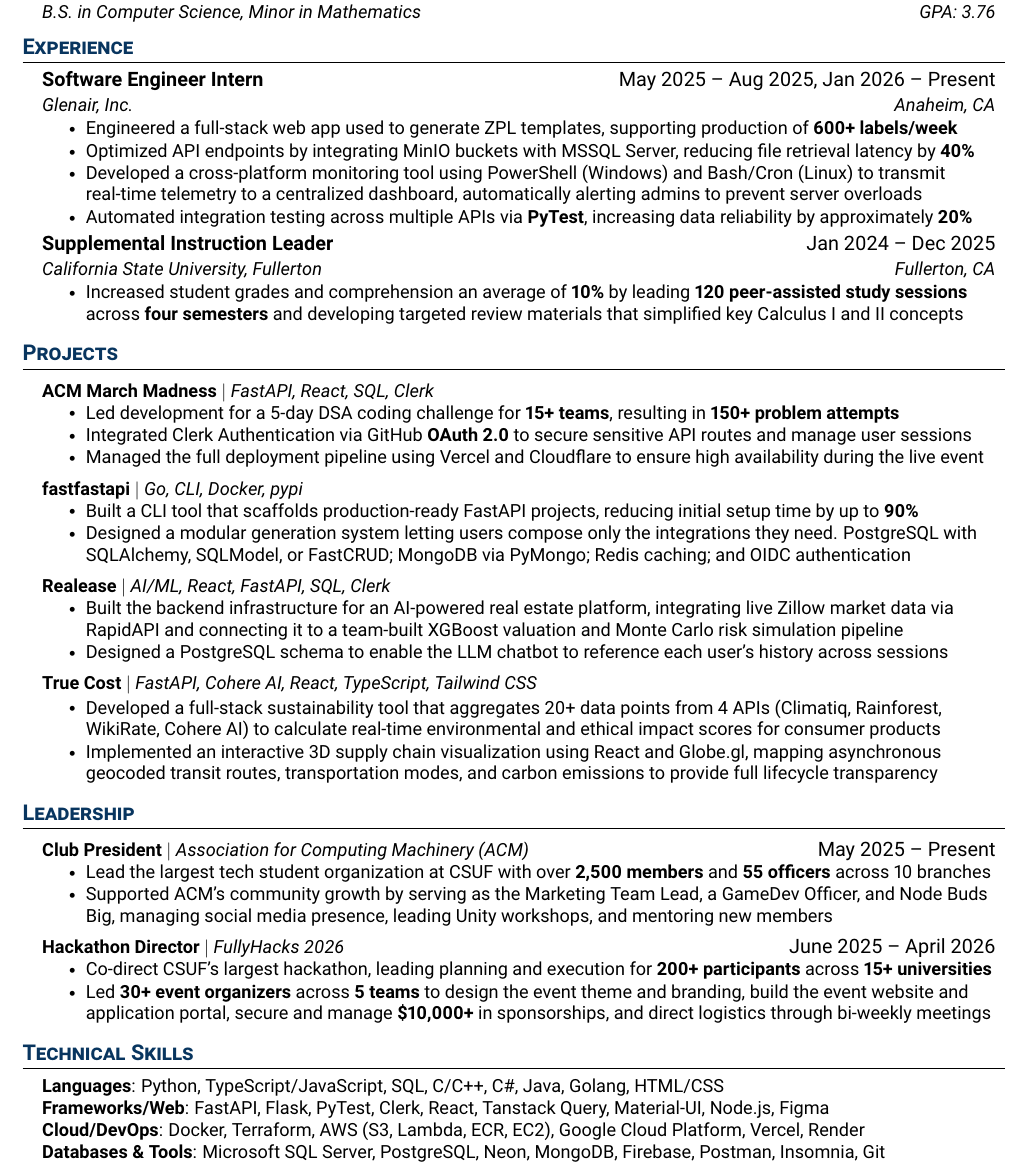
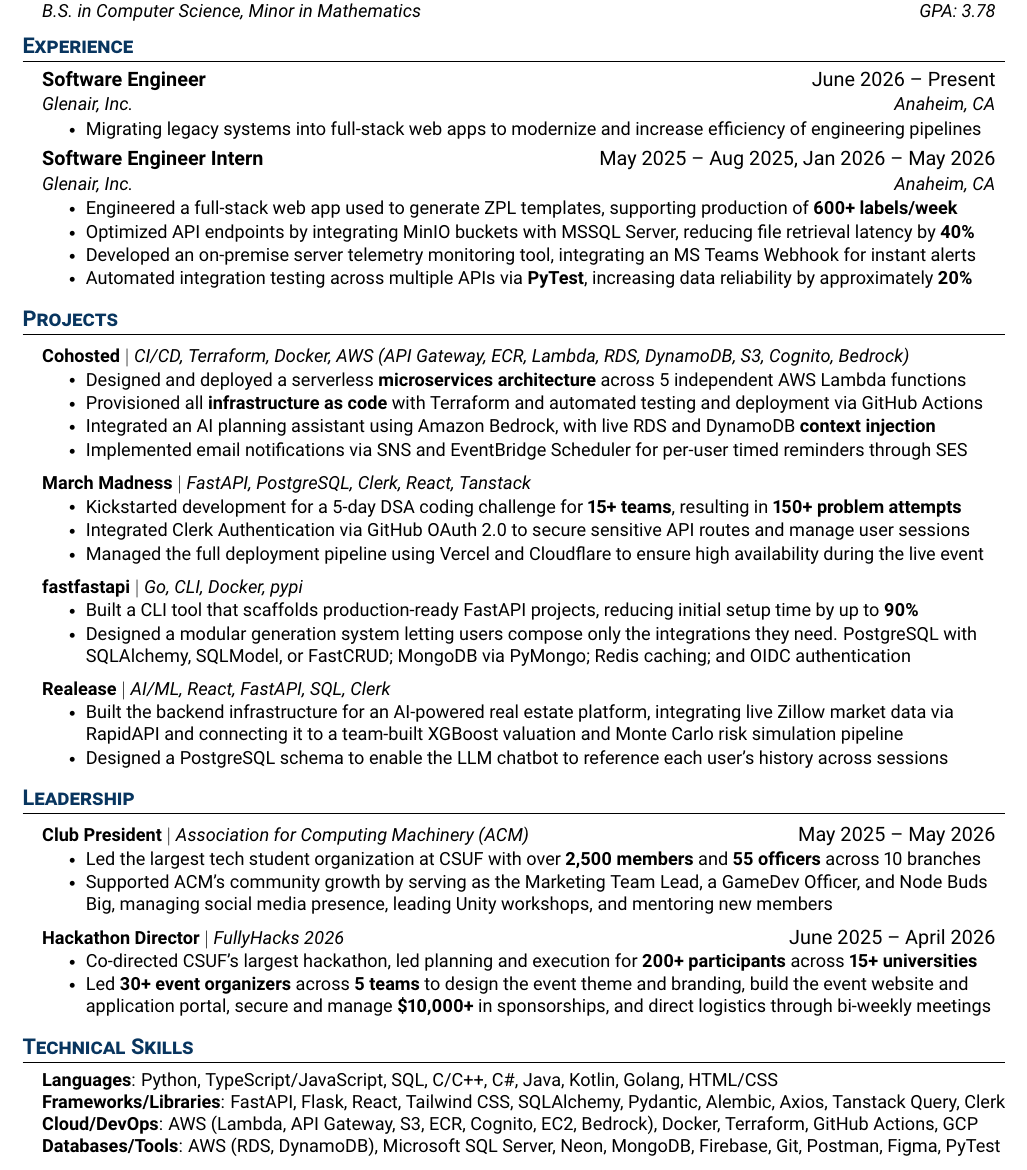
Before and after one commit to MarkRyanGarcia/Resume, a LaTeX CV (Mark_Garcia_Resume.tex): part of the page, cut so that both start at the same text. Compiled offline with pdfLaTeX.

Commit message:
feat: add newgrad role

```diff
--- a/Mark_Garcia_Resume.tex
+++ b/Mark_Garcia_Resume.tex
@@ -140,35 +140,38 @@
   \resumeSubHeadingListStart
     \resumeSubheading
       {California State University, Fullerton}{Aug 2022 -- May 2026}
-      {B.S. in Computer Science, Minor in Mathematics}{GPA: 3.76}
+      {B.S. in Computer Science, Minor in Mathematics}{GPA: 3.78}
   \resumeSubHeadingListEnd
 
 %-----------EXPERIENCE-----------
 \section{\textcolor{main}{\textbf{Experience}}}
   \resumeSubHeadingListStart
 
+
     \resumeSubheading
-      {Software Engineer Intern}{May 2025 -- Aug 2025, Jan 2026 -- Present}
+      {Software Engineer}{June 2026 -- Present}
+      {Glenair, Inc.}{Anaheim, CA}
+      \resumeItemListStart
+        \resumeItem{Migrating legacy systems into full-stack web apps to modernize and increase efficiency of engineering pipelines}
+        % \resumeItem{}
+      \resumeItemListEnd
+
+    \resumeSubheading
+      {Software Engineer Intern}{May 2025 -- Aug 2025, Jan 2026 -- May 2026}
       {Glenair, Inc.}{Anaheim, CA}
       \resumeItemListStart
         \resumeItem{Engineered a full-stack web app used to generate ZPL templates, supporting production of \textbf{600+ labels/week}}
         \resumeItem{Optimized API endpoints by integrating MinIO buckets with MSSQL Server, reducing file retrieval latency by \textbf{40\%}}
-        \resumeItem{Developed a cross-platform monitoring tool using PowerShell (Windows) and Bash/Cron (Linux) to transmit real-time telemetry to a centralized dashboard, automatically alerting admins to prevent server overloads}
+        \resumeItem{Developed an on-premise server telemetry monitoring tool, integrating an MS Teams Webhook for instant alerts}
         \resumeItem{Automated integration testing across multiple APIs via \textbf{PyTest}, increasing data reliability by approximately \textbf{20\%}}
       \resumeItemListEnd
 
-    \resumeSubheading
-      {Supplemental Instruction Leader}{Jan 2024 -- Dec 2025}
-      {California State University, Fullerton}{Fullerton, CA}
-      \resumeItemListStart
-        \resumeItem{Increased student grades and comprehension an average of \textbf{10\%} by leading \textbf{120 peer-assisted study sessions} across \textbf{four semesters} and developing targeted review materials that simplified key Calculus I and II concepts}
-    \resumeItemListEnd
-
     % \resumeSubheading
-    %   {Crew Trainer}{June 2022 -- May 2025}
-    %   {McDonalds}{Chino, CA}
+    %   {Supplemental Instruction Leader}{Jan 2024 -- Dec 2025}
+    %   {California State University, Fullerton}{Fullerton, CA}
     %   \resumeItemListStart
-    %     \resumeItem{Trained new hires and maintained efficient, high-quality service across multiple stations in a fast-paced setting}
+    %     % \resumeItem{Increased student grades and comprehension an average of \textbf{10\%} by leading \textbf{120 peer-assisted study sessions} across \textbf{four semesters} and developing targeted review materials that simplified key Calculus I and II concepts}
+    %     \resumeItem{Increased \textbf{60} students' grades an average of \textbf{10\%} by leading \textbf{120 peer-assisted study sessions} for Calculus II}
     % \resumeItemListEnd
 
 
@@ -179,18 +182,23 @@
 \section{\href{https://markgarcia.dev/projects}{\textcolor{main}{\textbf{Projects}}}}
     \resumeSubHeadingListStart
 
-    % \resumeProjectHeading
-    %     {\textbf{\href{https://github.com/elenav24/cpsc465-event-rsvp}{Cohosted}} $|$ \emph{Docker, AWS (S3, Lambda, Cognito), CI/CD}}{}
-    %     \resumeItemListStart
-    %         \resumeItem{}
-
-    %     \resumeItemListEnd
 
     \resumeProjectHeading
-        {\textbf{\href{https://github.com/MarkRyanGarcia/acm-march-madness-2026}{ACM March Madness}} $|$ \emph{FastAPI, React, SQL, Clerk}}{}
+      {\textbf{\href{https://cohosted.cloud}{Cohosted}} $|$ \emph{CI/CD, Terraform, Docker, AWS (API Gateway, ECR, Lambda, RDS, DynamoDB, S3, Cognito, Bedrock)}}{}
         \resumeItemListStart
-            \resumeItem{Led development for a 5-day DSA coding challenge for \textbf{15+ teams}, resulting in \textbf{150+ problem attempts}}
-            \resumeItem{Integrated Clerk Authentication via GitHub \textbf{OAuth 2.0} to secure sensitive API routes and manage user sessions}
+          \resumeItem{Designed and deployed a serverless \textbf{microservices architecture} across 5 independent AWS Lambda functions}
+          \resumeItem{Provisioned all \textbf{infrastructure as code} with Terraform and automated testing and deployment via GitHub Actions}
+          \resumeItem{Integrated an AI planning assistant using Amazon Bedrock, with live RDS and DynamoDB \textbf{context injection}}
+          \resumeItem{Implemented email notifications via SNS and EventBridge Scheduler for per-user timed reminders through SES}
+        \resumeItemListEnd
+
+
+
+    \resumeProjectHeading
+        {\textbf{\href{https://github.com/MarkRyanGarcia/acm-march-madness-2026}{March Madness}} $|$ \emph{FastAPI, PostgreSQL, Clerk, React, Tanstack}}{}
+        \resumeItemListStart
+            \resumeItem{Kickstarted development for a 5-day DSA coding challenge for \textbf{15+ teams}, resulting in \textbf{150+ problem attempts}}
+            \resumeItem{Integrated Clerk Authentication via GitHub OAuth 2.0 to secure sensitive API routes and manage user sessions}
             \resumeItem{Managed the full deployment pipeline using Vercel and Cloudflare to ensure high availability during the live event}
 
         \resumeItemListEnd
@@ -209,19 +217,13 @@
             \resumeItem{Designed a PostgreSQL schema to enable the LLM chatbot to reference each user's history across sessions}
           \resumeItemListEnd
 
-      \resumeProjectHeading
-          {\textbf{\href{https://devpost.com/software/trace-x8b97p}{True Cost}} $|$ \emph{FastAPI, Cohere AI, React, TypeScript, Tailwind CSS}}{}
-          \resumeItemListStart
-            \resumeItem{Developed a full-stack sustainability tool that aggregates 20+ data points from 4 APIs (Climatiq, Rainforest, WikiRate, Cohere AI) to calculate real-time environmental and ethical impact scores for consumer products}
-            \resumeItem{Implemented an interactive 3D supply chain visualization using React and Globe.gl, mapping asynchronous geocoded transit routes, transportation modes, and carbon emissions to provide full lifecycle transparency}
-          \resumeItemListEnd
+      % \resumeProjectHeading
+      %     {\textbf{\href{https://devpost.com/software/trace-x8b97p}{True Cost}} $|$ \emph{FastAPI, Cohere AI, React, TypeScript, Tailwind CSS}}{}
+      %     \resumeItemListStart
+      %       \resumeItem{Developed a full-stack sustainability tool that aggregates 20+ data points from 4 APIs (Climatiq, Rainforest, WikiRate, Cohere AI) to calculate real-time environmental and ethical impact scores for consumer products}
+      %       \resumeItem{Implemented an interactive 3D supply chain visualization using React and Globe.gl, mapping asynchronous geocoded transit routes, transportation modes, and carbon emissions to provide full lifecycle transparency}
+      %     \resumeItemListEnd
 
-      % \resumeProjectHeading
-      %     {\textbf{\href{https://sudoku.markgarcia.dev}{Sudoku Visualizer}} $|$ \emph{React, TypeScript, Tailwind CSS}}{}
-      %     \resumeItemListStart
-      %       \resumeItem{Built an interactive Sudoku solver and visualizer, displaying step by step solving decisions in real time}
-      %       \resumeItem{Implemented multiple solving strategies including backtracking, backtracking with forward checking and MRV heuristics, and an emulation of a human style approach to solving a sudoku puzzle}
-      %     \resumeItemListEnd
 
     \resumeSubHeadingListEnd
 
@@ -231,30 +233,33 @@
   \resumeSubHeadingListStart
 
   \resumeProjectHeading
-          {\href{https://acmcsuf.com}{\textbf{Club President} $|$ \emph{Association for Computing Machinery (ACM)}}}{May 2025 -- Present}
+          {\href{https://acmcsuf.com}{\textbf{Club President} $|$ \emph{Association for Computing Machinery (ACM)}}}{May 2025 -- May 2026}
           \resumeItemListStart
-            \resumeItem{Lead the largest tech student organization at CSUF with over \textbf{2,500 members} and \textbf{55 officers} across 10 branches}
+            \resumeItem{Led the largest tech student organization at CSUF with over \textbf{2,500 members} and \textbf{55 officers} across 10 branches}
             \resumeItem{Supported ACM’s community growth by serving as the Marketing Team Lead, a GameDev Officer, and Node Buds Big, managing social media presence, leading Unity workshops, and mentoring new members}
           \resumeItemListEnd
 
       \resumeProjectHeading
           {\href{https://fullyhacks.acmcsuf.com}{\textbf{Hackathon Director} $|$ \emph{FullyHacks 2026}}}{June 2025 -- April 2026}
           \resumeItemListStart
-            \resumeItem{Co-direct CSUF’s largest hackathon, leading planning and execution for \textbf{200+ participants} across \textbf{15+ universities}}
+            \resumeItem{Co-directed CSUF’s largest hackathon, led planning and execution for \textbf{200+ participants} across \textbf{15+ universities}}
             \resumeItem{Led \textbf{30+ event organizers} across \textbf{5 teams} to design the event theme and branding, build the event website and application portal, secure and manage \textbf{\$10,000+} in sponsorships, and direct logistics through bi-weekly meetings}
           \resumeItemListEnd
 
   \resumeSubHeadingListEnd
 
+
 %-----------TECHNICAL SKILLS-----------
- \section{\textcolor{main}{\textbf{Technical Skills}}}
- \begin{itemize}[leftmargin=0.15in, label={}]
+\section{\textcolor{main}{\textbf{Technical Skills}}}
+\begin{itemize}[leftmargin=0.15in, label={}]
     \small{\item{
-     \textbf{Languages}{: Python, TypeScript/JavaScript, SQL, C/C++, C\#, Java, Golang, HTML/CSS} \\
-     \textbf{Frameworks/Web}{: FastAPI, Flask, PyTest, Clerk, React, Tanstack Query, Material-UI, Node.js, Figma} \\
-     \textbf{Cloud/DevOps}{: Docker, Terraform, AWS (S3, Lambda, ECR, EC2), Google Cloud Platform, Vercel, Render} \\
-     \textbf{Databases \& Tools}{: Microsoft SQL Server, PostgreSQL, Neon, MongoDB, Firebase, Postman, Insomnia, Git} \\
+        \textbf{Languages}{: Python, TypeScript/JavaScript, SQL, C/C++, C\#, Java, Kotlin, Golang, HTML/CSS} \\
+        \textbf{Frameworks/Libraries}{: FastAPI, Flask, React, Tailwind CSS, SQLAlchemy, Pydantic, Alembic, Axios, Tanstack Query, Clerk} \\
+        \textbf{Cloud/DevOps}{: AWS (Lambda, API Gateway, S3, ECR, Cognito, EC2, Bedrock), Docker, Terraform, GitHub Actions, GCP} \\
+        \textbf{Databases/Tools}{: AWS (RDS, DynamoDB), Microsoft SQL Server, Neon, MongoDB, Firebase, Git, Postman, Figma, PyTest} \\
     }}
- \end{itemize}
+\end{itemize}
+
+
 
 \end{document}
```
